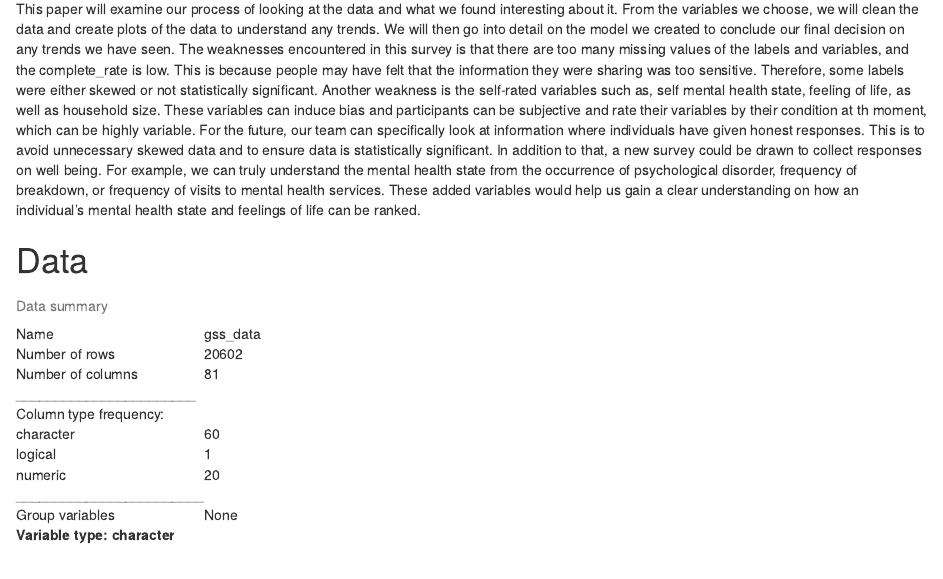
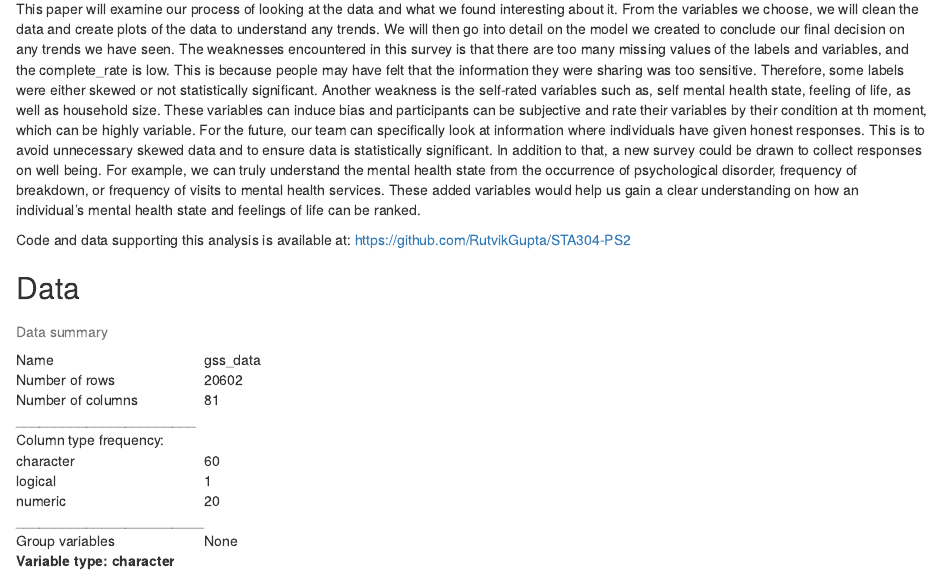
Before and after one commit to RutvikGupta/STA302-PS2, an R Markdown document (PS2.rmd): the page in a window 1100 px wide, from 740 px down. The pictures show the output file PS2.html that the author committed with the source, opened offline.

Commit message:
Add files via upload

````diff
--- a/PS2.rmd
+++ b/PS2.rmd
@@ -26,9 +26,11 @@ knitr::opts_chunk$set(echo = FALSE)
 
   Our team was interested to understand the trends of what affected an individual’s feelings of life. From the GSS data set, we extracted the feelings of life, hours of work, income, mental health, age, and household size variables to understand any trends. We then created bar charts and scatter plots and was able to see that there could possibly be a trend of those with higher incomes having better rankings of life and excellent mental health, than those with lower incomes. In order to further understand the findings, we created a logistic regression model. The models concluded that mental health and house sizes have an impact on an individual's feelings of life but average working hours, income, and age does not have a statistically significant impact on an individual’s feeling of life.
 
-  This paper will examine our process of looking at the data and what we found interesting about it. From the variables we choose, we will clean the data and create plots of the data to understand any trends. We will then go into detail on the model we created to conclude our final decision on any trends we have seen. The weaknesses encountered in this survey is that there are too many missing values of the labels and variables, and the complete_rate is low. This is because people may have felt that the information they were sharing was too sensitive. Therefore, some labels were either skewed or not statistically significant. Another weakness is the self-rated variables such as, self mental health state, feeling of life, as well as household size. These variables can induce bias and participants can be subjective and rate their variables by their condition at th moment, which can be highly variable. For the future, our team can specifically look at information where individuals have given honest responses. This is to avoid unnecessary skewed data and to ensure data is statistically significant. In addition to that, a new survey could be drawn to collect responses on well being. For example, we can truly understand the mental health state from the occurrence of psychological disorder, frequency of breakdown, or frequency of visits to mental health services. These added variables would help us gain a clear understanding on how an individual’s mental health state and feelings of life can be ranked.
+  This paper will examine our process of looking at the data and what we found interesting about it. From the variables we choose, we will clean the data and create plots of the data to understand any trends. We will then go into detail on the model we created to conclude our final decision on any trends we have seen. The weaknesses encountered in this survey is that there are too many missing values of the labels and variables, and the complete_rate is low. This is because people may have felt that the information they were sharing was too sensitive. Therefore, some labels were either skewed or not statistically significant. Another weakness is the self-rated variables such as, self mental health state, feeling of life, as well as household size. These variables can induce bias and participants can be subjective and rate their variables by their condition at th moment, which can be highly variable. For the future, our team can specifically look at information where individuals have given honest responses. This is to avoid unnecessary skewed data and to ensure data is statistically significant. In addition to that, a new survey could be drawn to collect responses on well being. For example, we can truly understand the mental health state from the occurrence of psychological disorder, frequency of breakdown, or frequency of visits to mental health services. These added variables would help us gain a clear understanding on how an individual’s mental health state and feelings of life can be ranked.\
 
-# Data
+Code and data supporting this analysis is available at: https://github.com/RutvikGupta/STA304-PS2 \
+
+## Data
 ```{r, message=FALSE}
 # install.packages("devtools")
 
````
Also changed, not shown: PS2.html.
